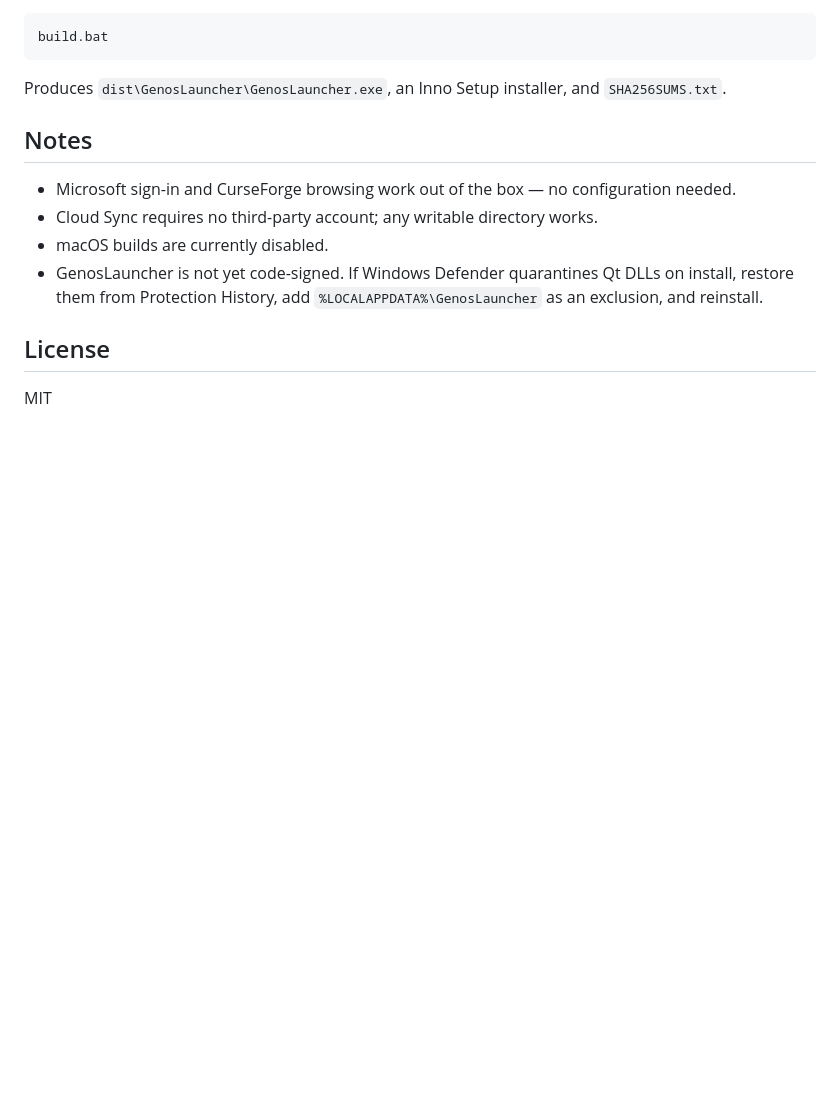
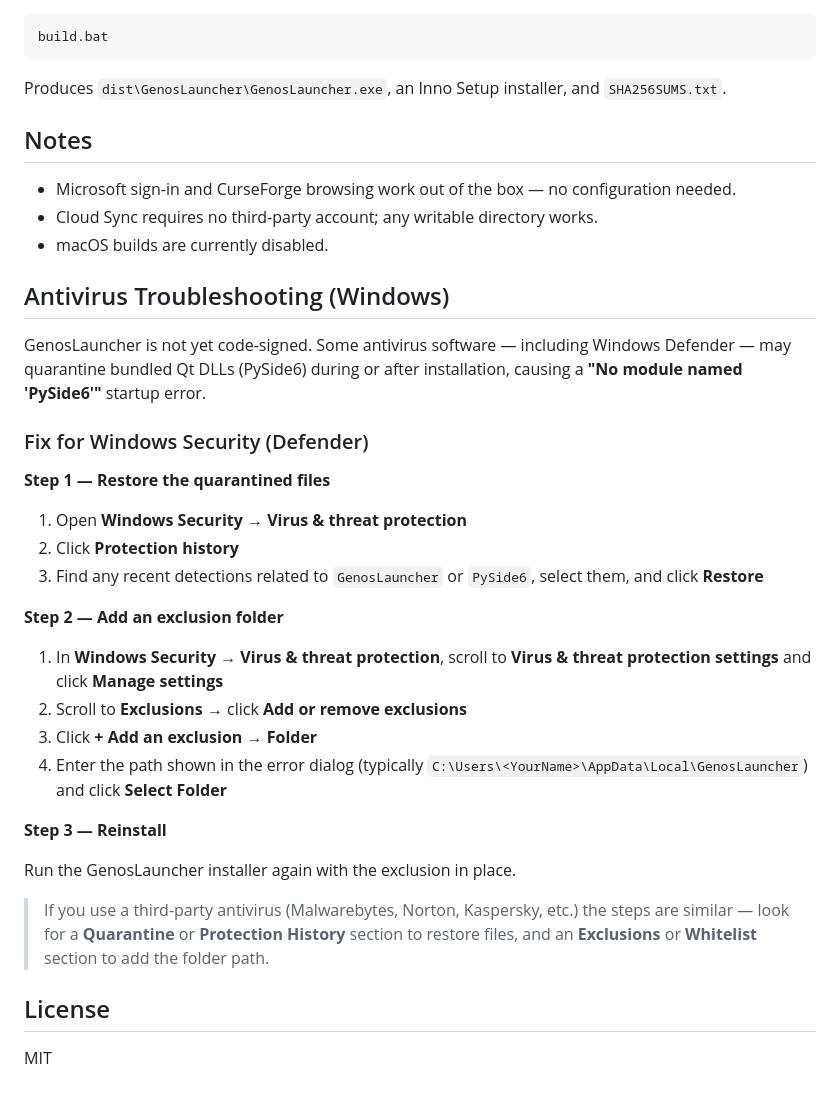
Before and after one commit to csgenos/genoslauncher, a Markdown page: README.md, the part around the change. Drawn GitHub-style; blank space fills up the shorter version.

```diff
--- a/README.md
+++ b/README.md
@@ -78,7 +78,31 @@ Produces `dist\GenosLauncher\GenosLauncher.exe`, an Inno Setup installer, and `S
 - Microsoft sign-in and CurseForge browsing work out of the box — no configuration needed.
 - Cloud Sync requires no third-party account; any writable directory works.
 - macOS builds are currently disabled.
-- GenosLauncher is not yet code-signed. If Windows Defender quarantines Qt DLLs on install, restore them from Protection History, add `%LOCALAPPDATA%\GenosLauncher` as an exclusion, and reinstall.
+
+## Antivirus Troubleshooting (Windows)
+
+GenosLauncher is not yet code-signed. Some antivirus software — including Windows Defender — may quarantine bundled Qt DLLs (PySide6) during or after installation, causing a **"No module named 'PySide6'"** startup error.
+
+### Fix for Windows Security (Defender)
+
+**Step 1 — Restore the quarantined files**
+
+1. Open **Windows Security** → **Virus & threat protection**
+2. Click **Protection history**
+3. Find any recent detections related to `GenosLauncher` or `PySide6`, select them, and click **Restore**
+
+**Step 2 — Add an exclusion folder**
+
+1. In **Windows Security** → **Virus & threat protection**, scroll to **Virus & threat protection settings** and click **Manage settings**
+2. Scroll to **Exclusions** → click **Add or remove exclusions**
+3. Click **+ Add an exclusion** → **Folder**
+4. Enter the path shown in the error dialog (typically `C:\Users\<YourName>\AppData\Local\GenosLauncher`) and click **Select Folder**
+
+**Step 3 — Reinstall**
+
+Run the GenosLauncher installer again with the exclusion in place.
+
+> If you use a third-party antivirus (Malwarebytes, Norton, Kaspersky, etc.) the steps are similar — look for a **Quarantine** or **Protection History** section to restore files, and an **Exclusions** or **Whitelist** section to add the folder path.
 
 ## License
 
```
Also changed, not shown: INSTALL.md (deleted, +0 -260 lines).
